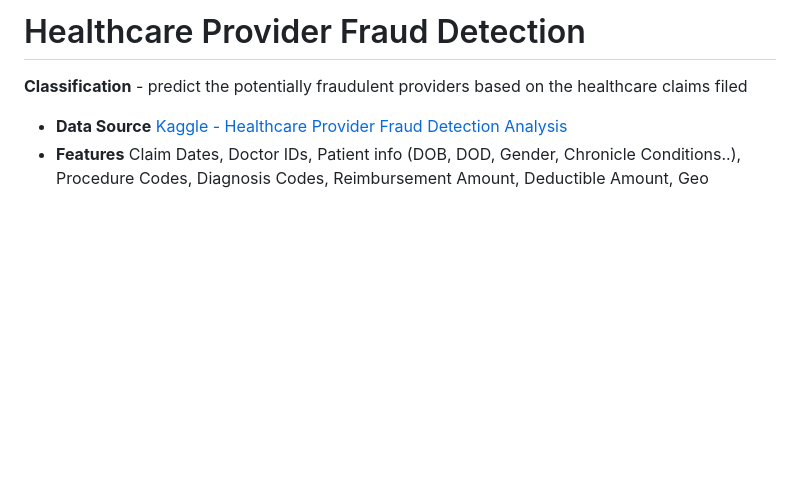
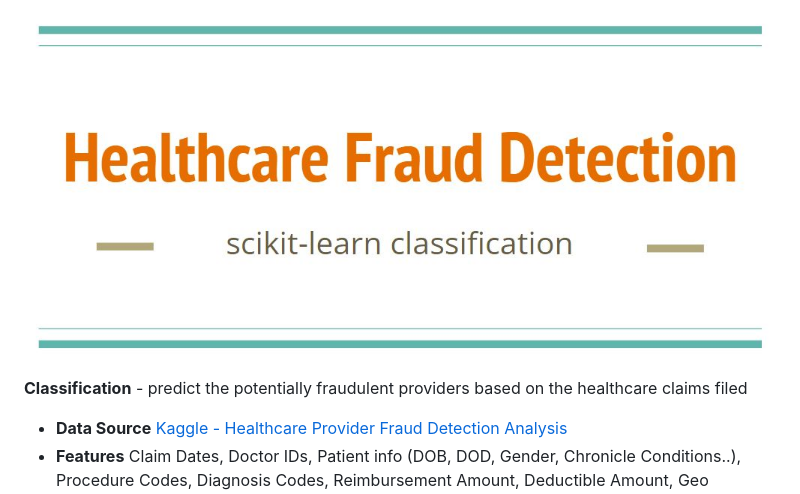
Before and after one commit to yang5hi/healthcare_provider_fraud_detection, a Markdown page: README.md, the part around the change. GitHub-like rendering; pictures changed too: img/title.JPG (added); blank space fills up the shorter version.

Commit message:
title img

```diff
--- a/README.md
+++ b/README.md
@@ -1,4 +1,4 @@
-# Healthcare Provider Fraud Detection
+![Title](./img/title.JPG)
 
 **Classification** - predict the potentially fraudulent providers based on the healthcare claims filed
 
```
